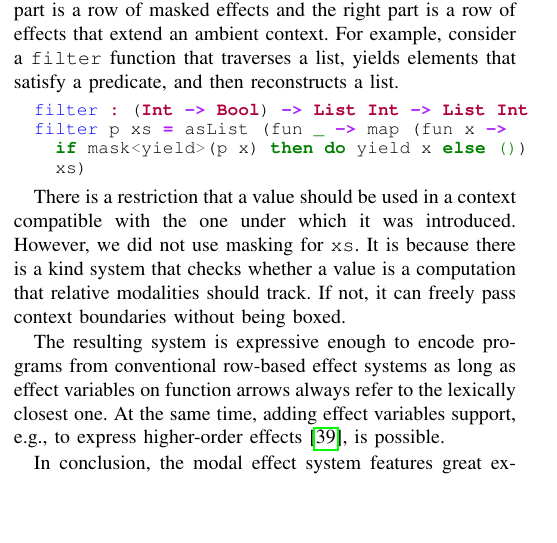
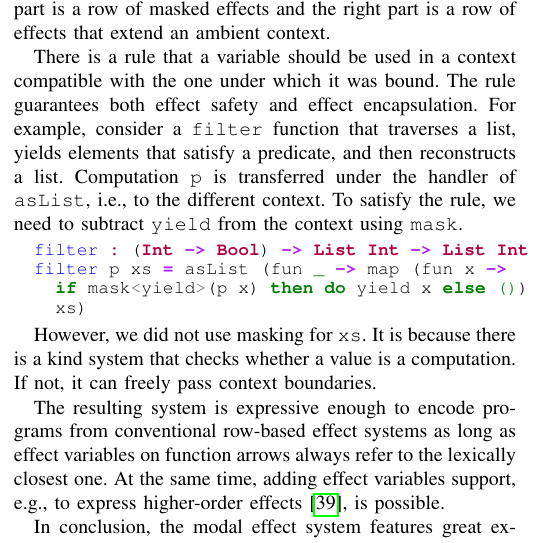
Before and after one commit to winter-yuki/papers, a LaTeX paper (effect-systems-overview-ivannikov.tex): part of one column of page 6 of 7, cut so that both start at the same text, the shorter picture padded with empty space. Compiled offline with pdfLaTeX; a missing font is replaced by an installed copy or a similar font; a LaTeX package or settings file that is missing is left out.

Commit message:
Update modal types

```diff
--- a/effect-systems-overview-ivannikov.tex
+++ b/effect-systems-overview-ivannikov.tex
@@ -583,9 +583,12 @@ T\kern-.1667em\lower.7ex\hbox{E}\kern-.125emX}}
     Two constructs in a language are supposed to transform computational context.
     Effect handlers add supported effects; masking subtracts effects.
     Relative modalities track context transformations having general form \texttt{<L|R>}, where the left part is a row of masked effects and the right part is a row of effects that extend an ambient context.
+
+    There is a rule that a variable should be used in a context compatible with the one under which it was bound.
+    The rule guarantees both effect safety and effect encapsulation.
     For example, consider a \texttt{filter} function that traverses a list, yields elements that satisfy a predicate, and then reconstructs a list.
-%    Computation \texttt{p} under the \texttt{yield} handler of \texttt{asList} is assigned an effect \texttt{yield} indicating a context transfer. % todo
-%    To be able to unbox \texttt{p}, we need to subtract \texttt{yield} from the context using \texttt{mask}.
+    Computation \texttt{p} is transferred under the handler of \texttt{asList}, i.e., to the different context.
+    To satisfy the rule, we need to subtract \texttt{yield} from the context using \texttt{mask}.
     \begin{minted}{haskell}
         filter : (Int -> Bool) -> List Int -> List Int
         filter p xs = asList (fun _ -> map (fun x ->
@@ -593,10 +596,9 @@ T\kern-.1667em\lower.7ex\hbox{E}\kern-.125emX}}
           xs)
     \end{minted}
 
-    There is a restriction that a value should be used in a context compatible with the one under which it was introduced.
     However, we did not use masking for \texttt{xs}.
-    It is because there is a kind system that checks whether a value is a computation that relative modalities should track.
-    If not, it can freely pass context boundaries without being boxed.
+    It is because there is a kind system that checks whether a value is a computation.
+    If not, it can freely pass context boundaries.
 
     The resulting system is expressive enough to encode programs from conventional row-based effect systems as long as effect variables on function arrows always refer to the lexically closest one.
     At the same time, adding effect variables support, e.g., to express higher-order effects~\cite{wu2014effect}, is possible.
```
